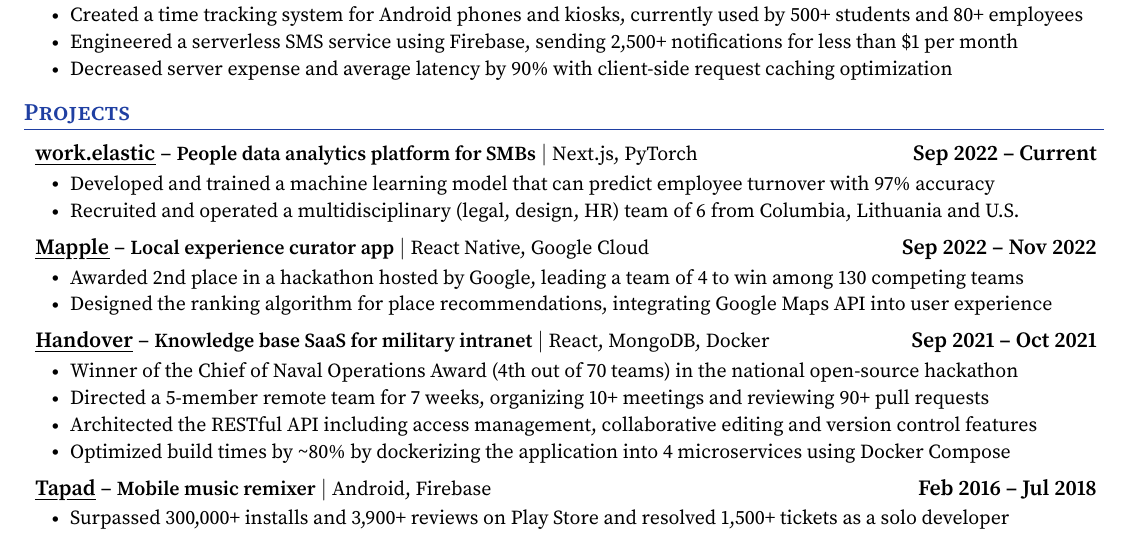
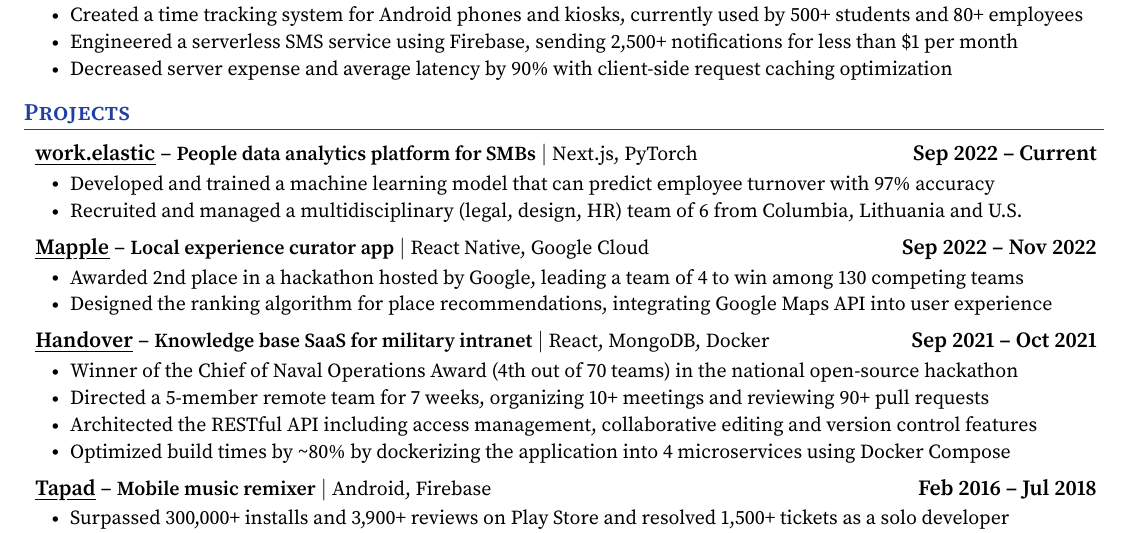
Before and after one commit to ntcho/ntcho, a LaTeX CV (resume/resume.tex): part of the page, cut so that both start at the same text. Compiled offline with pdfLaTeX.

Commit message:
🚧 Update Resume v6.3.1

```diff
--- a/resume/resume.tex
+++ b/resume/resume.tex
@@ -239,7 +239,7 @@
     \resumeItemListStart
       % \resumeItem{Founded start-up \textbf{work.elastic} -- people data analytics platform for small to medium size businesses}
       \resumeItem{Developed and trained a machine learning model that can predict employee turnover with 97\% accuracy}
-      \resumeItem{Recruited and operated a multidisciplinary (legal, design, HR) team of 6 from Columbia, Lithuania and U.S.}
+      \resumeItem{Recruited and managed a multidisciplinary (legal, design, HR) team of 6 from Columbia, Lithuania and U.S.}
       % \resumeItem{Devised business model; currently in user research phase}
     \resumeItemListEnd
 
```
Also changed, not shown: resume/resume.pdf.
